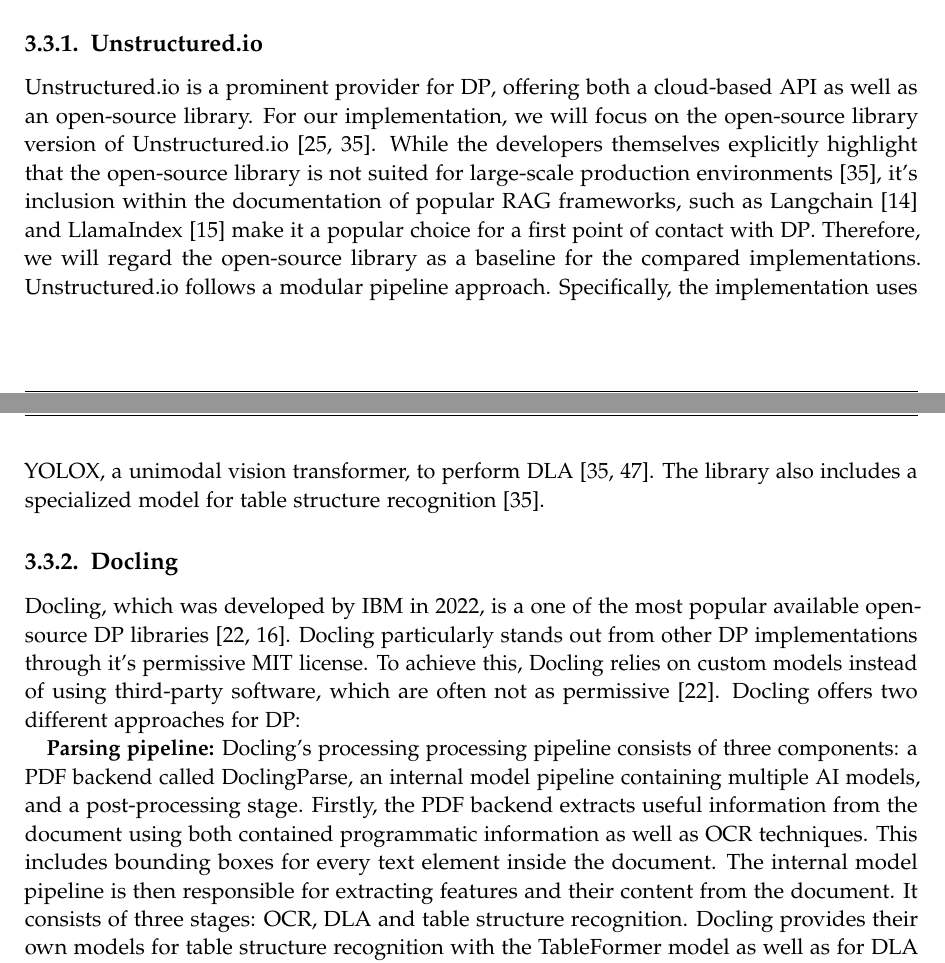
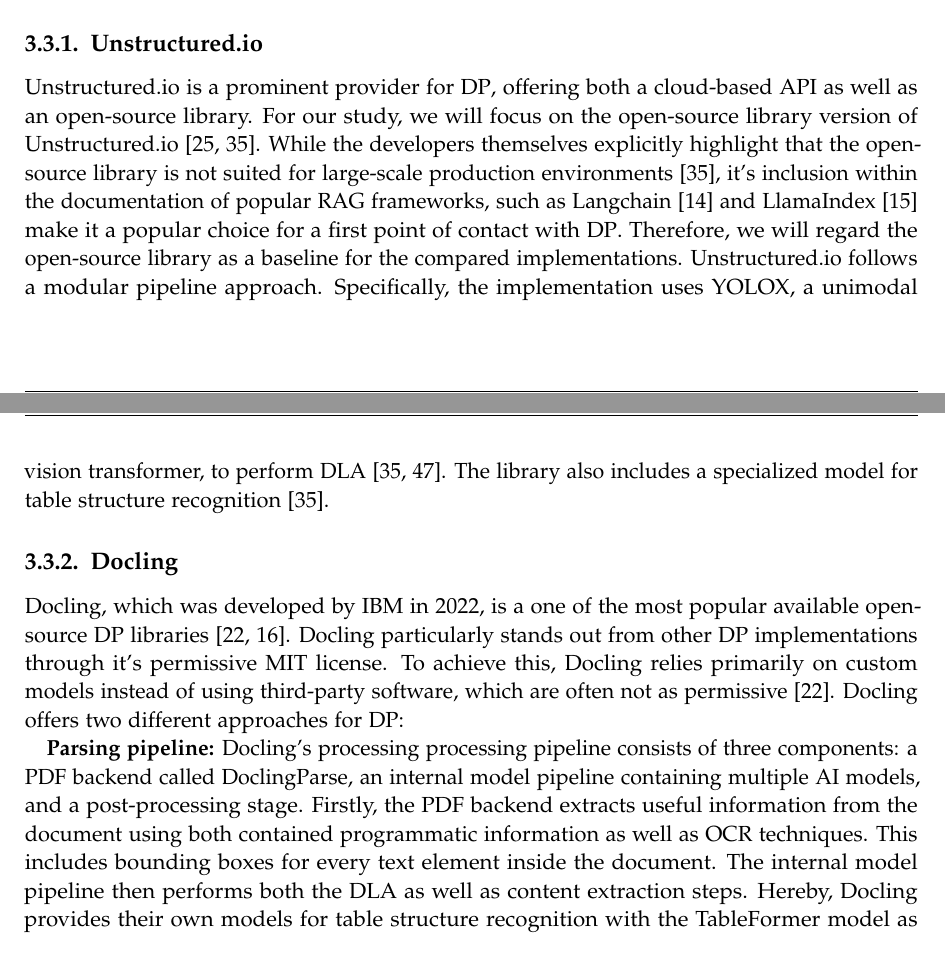
Before and after one commit to matteomrz/visual-chunking, a LaTeX thesis (thesis/main.tex, which reads thesis/chapters/03_methodology.tex): two parts of pages 21 and 22 of 42, joined at a grey line, cut so that both start at the same text. Compiled offline with pdfLaTeX.

Commit message:
Add writing progress

```diff
--- a/thesis/chapters/03_methodology.tex
+++ b/thesis/chapters/03_methodology.tex
@@ -70,12 +70,12 @@
 \end{table}\label{tab:parsing-functionality}
 
 \subsection{Unstructured.io}
-Unstructured.io is a prominent provider for \gls{dp}, offering both a cloud-based API as well as an open-source library. For our implementation, we will focus on the open-source library version of Unstructured.io \autocite{unstructuredio,unstructured_open_source}. While the developers themselves explicitly highlight that the open-source library is not suited for large-scale production environments \autocite{unstructured_open_source}, it's inclusion within the documentation of popular \gls{rag} frameworks, such as Langchain \autocite{langchain} and LlamaIndex \autocite{llamaindex} make it a popular choice for a first point of contact with \gls{dp}. Therefore, we will regard the open-source library as a baseline for the compared implementations. Unstructured.io follows a modular pipeline approach. Specifically, the implementation uses YOLOX, a unimodal vision transformer, to perform \gls{dla} \autocite{unstructured_open_source,yolox}. The library also includes a specialized model for table structure recognition \autocite{unstructured_open_source}.
+Unstructured.io is a prominent provider for \gls{dp}, offering both a cloud-based API as well as an open-source library. For our study, we will focus on the open-source library version of Unstructured.io \autocite{unstructuredio,unstructured_open_source}. While the developers themselves explicitly highlight that the open-source library is not suited for large-scale production environments \autocite{unstructured_open_source}, it's inclusion within the documentation of popular \gls{rag} frameworks, such as Langchain \autocite{langchain} and LlamaIndex \autocite{llamaindex} make it a popular choice for a first point of contact with \gls{dp}. Therefore, we will regard the open-source library as a baseline for the compared implementations. Unstructured.io follows a modular pipeline approach. Specifically, the implementation uses YOLOX, a unimodal vision transformer, to perform \gls{dla} \autocite{unstructured_open_source,yolox}. The library also includes a specialized model for table structure recognition \autocite{unstructured_open_source}.
 
 \subsection{Docling}
-Docling, which was developed by IBM in 2022, is a one of the most popular available open-source \gls{dp} libraries \autocite{docling,docling_toolkit}. Docling particularly stands out from other \gls{dp} implementations through it's permissive MIT license. To achieve this, Docling relies on custom models instead of using third-party software, which are often not as permissive \autocite{docling}. Docling offers two different approaches for \gls{dp}:
+Docling, which was developed by IBM in 2022, is a one of the most popular available open-source \gls{dp} libraries \autocite{docling,docling_toolkit}. Docling particularly stands out from other \gls{dp} implementations through it's permissive MIT license. To achieve this, Docling relies primarily on custom models instead of using third-party software, which are often not as permissive \autocite{docling}. Docling offers two different approaches for \gls{dp}:
 
-\textbf{Parsing pipeline:} Docling's processing processing pipeline consists of three components: a \gls{pdf} backend called DoclingParse, an internal model pipeline containing multiple \gls{ai} models, and a post-processing stage. Firstly, the \gls{pdf} backend extracts useful information from the document using both contained programmatic information as well as \gls{ocr} techniques. This includes bounding boxes for every text element inside the document. The internal model pipeline is then responsible for extracting features and their content from the document. It consists of three stages: \gls{ocr}, \gls{dla} and table structure recognition. Docling provides their own models for table structure recognition with the TableFormer model as well as for \gls{dla} with their Heron model \autocite{docling_heron}. Heron is derived from RT-DETR, a unimodal vision transformer, and retrained on DocLayNet, Docling's own dataset for \gls{dla}.
+\textbf{Parsing pipeline:} Docling's processing processing pipeline consists of three components: a \gls{pdf} backend called DoclingParse, an internal model pipeline containing multiple \gls{ai} models, and a post-processing stage. Firstly, the \gls{pdf} backend extracts useful information from the document using both contained programmatic information as well as \gls{ocr} techniques. This includes bounding boxes for every text element inside the document. The internal model pipeline then performs both the \gls{dla} as well as content extraction steps. Hereby, Docling provides their own models for table structure recognition with the TableFormer model as well as for \gls{dla} with their Heron model \autocite{docling_heron}. Heron is derived from RT-DETR \autocite{rt_detr}, a unimodal vision transformer, and retrained on DocLayNet \autocite{doclaynet}, Docling's own dataset for \gls{dla}. During \gls{dla} identified bounding boxes are compared and intersected with bounding boxes retrieved from the \gls{pdf} backend in order to provide more accurate localization \autocite{docling_toolkit}. During post-processing the recognized elements are then combined into the DoclingDocument datatype \autocite{docling_toolkit}.
 
 \textbf{Granite Docling:} Granite Docling is an end-to-end \gls{vlm} for document parsing, released in \todo{date}.
 
```
Also changed, not shown: 1 other file.
